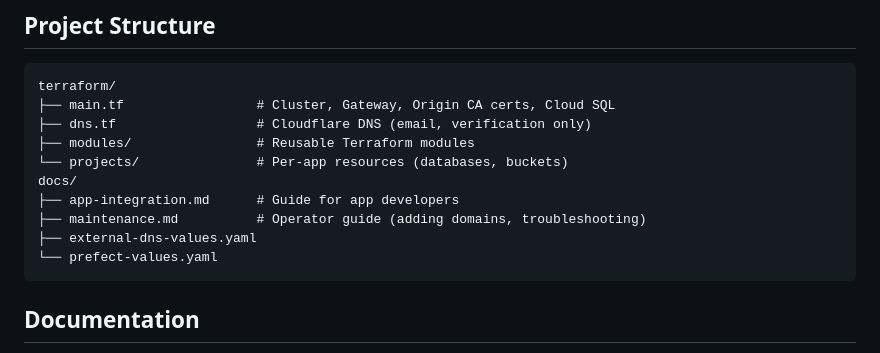
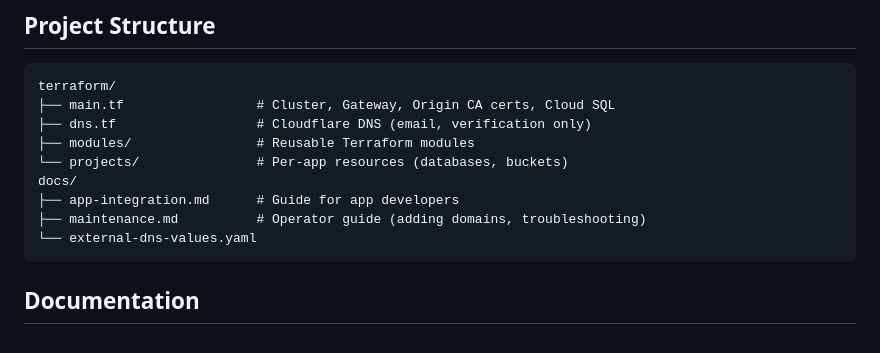
Before and after one commit to prassanna-ravishankar/clusterkit, a Markdown page: README.md, the part around the change. Rendered like a GitHub page.

Commit message:
remove prefect reference from README project structure

````diff
--- a/README.md
+++ b/README.md
@@ -126,8 +126,7 @@ terraform/
 docs/
 ├── app-integration.md      # Guide for app developers
 ├── maintenance.md          # Operator guide (adding domains, troubleshooting)
-├── external-dns-values.yaml
-└── prefect-values.yaml
+└── external-dns-values.yaml
 ```
 
 ## Documentation
````
